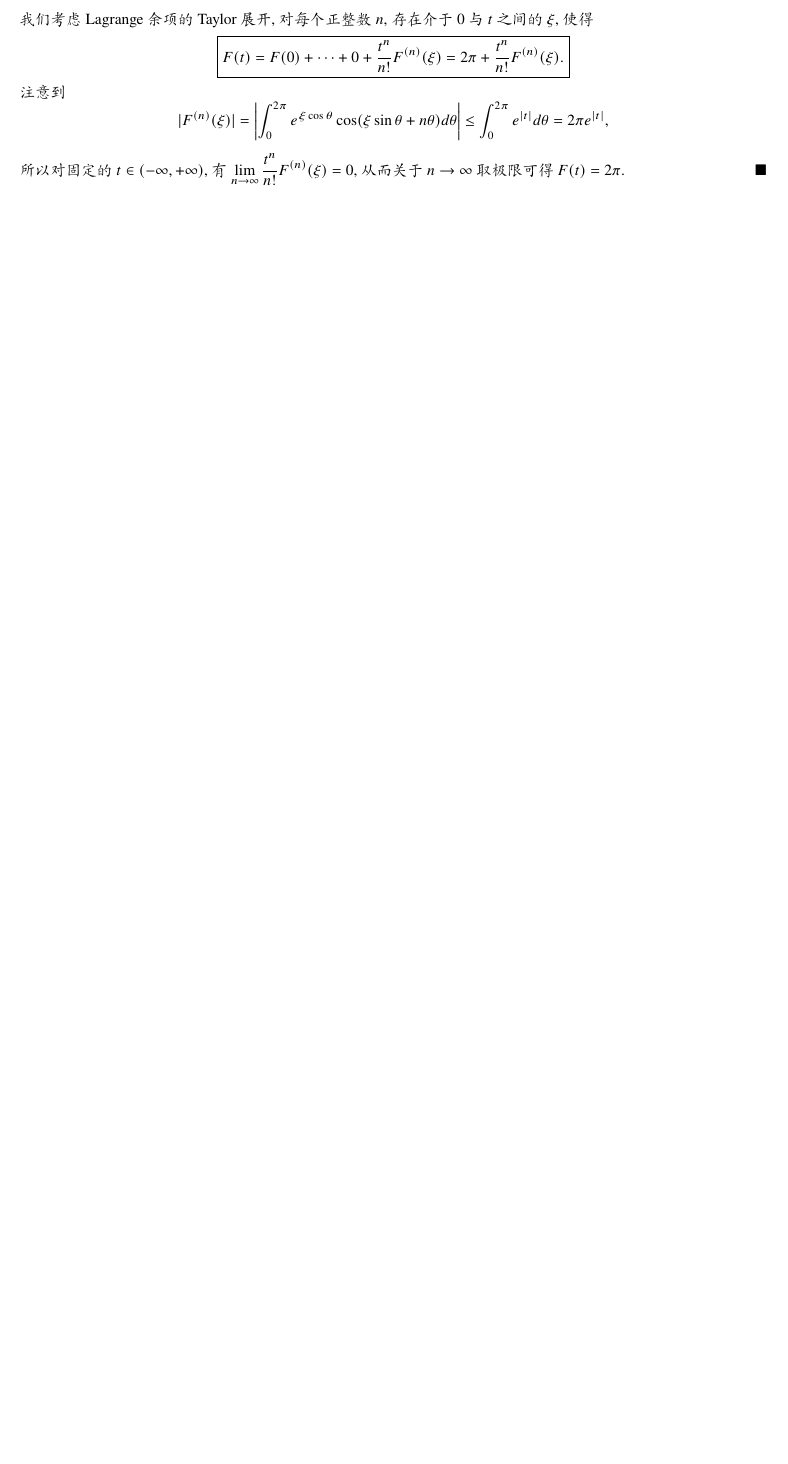
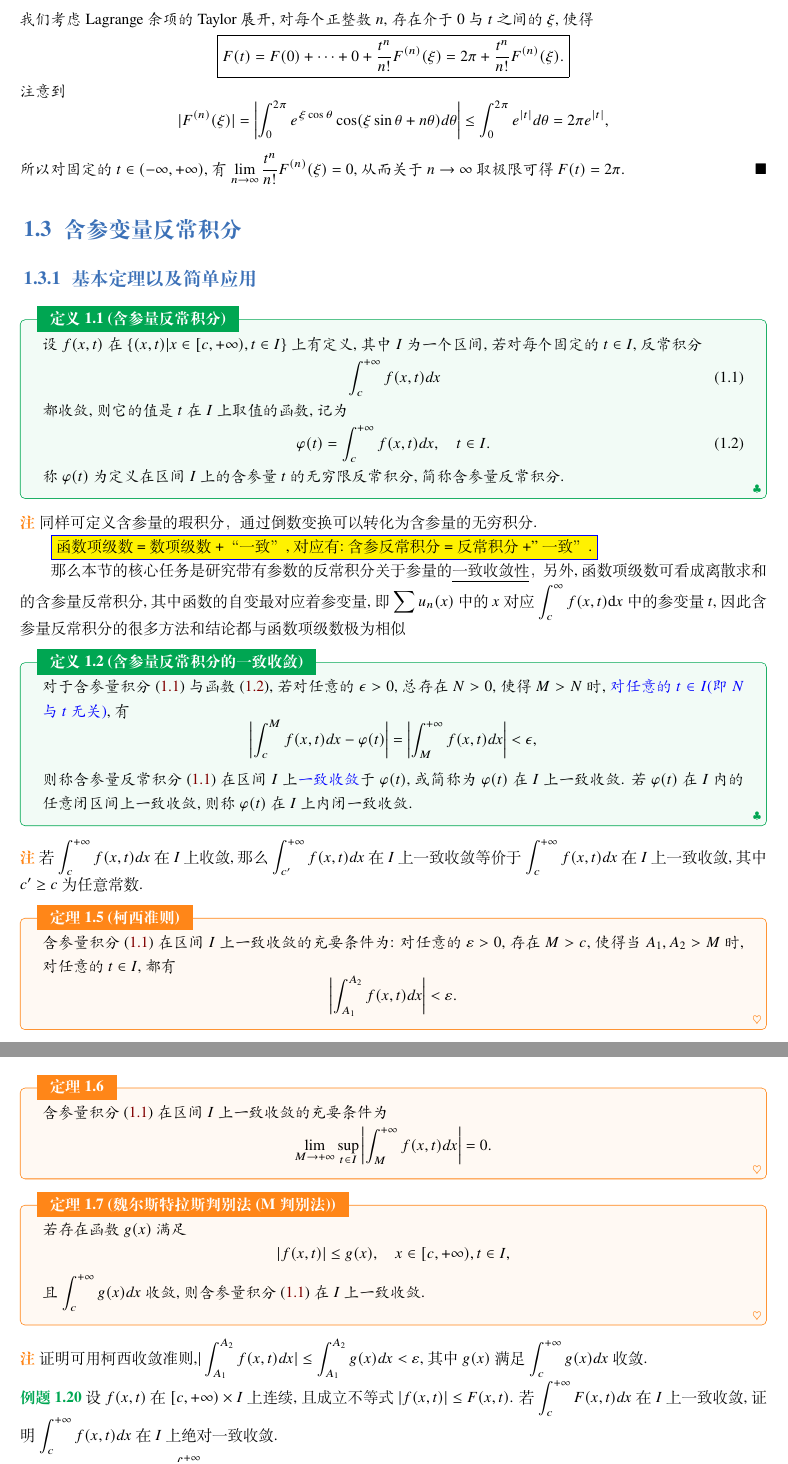
Before and after one commit to Mercury-math/Analysis_note, a LaTeX book (demo/含参量积分/elegantbook-cn.tex): part of page 13 of 13 before the commit and two parts of pages 14 and 15 of 15 after it, the two joined at a grey line, cut so that both start at the same text, the shorter picture padded with empty space. Compiled offline with XeLaTeX; a missing font is replaced by an installed copy or a similar font.

Commit message:
含参变量反常积分_0

```diff
--- a/demo/含参量积分/elegantbook-cn.tex
+++ b/demo/含参量积分/elegantbook-cn.tex
@@ -605,3 +611,61 @@ $$|F^{(n)}(\xi)| = \left| \int_{0}^{2\pi} e^{\xi \cos\theta} \cos(\xi \sin\theta
 所以对固定的 $t \in (-\infty, +\infty)$, 有 $\lim\limits_{n \to \infty} \frac{t^n}{n!} F^{(n)}(\xi) = 0$, 从而关于 $n \to \infty$ 取极限可得 $F(t) = 2\pi$.
 $\hfill \blacksquare$
 \end{solution}
+
+\section{含参变量反常积分}
+
+\subsection{基本定理以及简单应用}
+\begin{definition}[含参量反常积分]
+设 $f(x,t)$ 在 $\{(x,t) | x \in [c, +\infty), t \in I\}$ 上有定义, 其中 $I$ 为一个区间, 若对每个固定的 $t \in I$, 反常积分
+\begin{equation}{\label{eq13.6}}
+\int_{c}^{+\infty} f(x,t) dx
+\end{equation}
+都收敛, 则它的值是 $t$ 在 $I$ 上取值的函数, 记为
+\begin{equation}{\label{eq13.7}}
+\varphi(t) = \int_{c}^{+\infty} f(x,t) dx, \quad t \in I.
+\end{equation}
+称 $\varphi(t)$ 为定义在区间 $I$ 上的含参量 $t$ 的无穷限反常积分, 简称含参量反常积分.
+\end{definition}
+
+\begin{remark}
+    同样可定义含参量的瑕积分，通过倒数变换可以转化为含参量的无穷积分.
+
+    \fcolorbox{blue}{yellow}{函数项级数 =数项级数 +“一致”,对应有:含参反常积分 = 反常积分 +"一致”.}
+
+    那么本节的核心任务是研究带有参数的反常积分关于参量的\underline{一致收敛性}，另外,函数项级数可看成离散求和的含参量反常积分,其中函数的自变最对应着参变量,即$\sum u_n(x)$中的$x$对应$\int_{c}^{\infty}f(x,t)\mathrm d x$中的参变量$t$,因此含参量反常积分的很多方法和结论都与函数项级数极为相似
+\end{remark}
+
+\begin{definition}[含参量反常积分的一致收敛]
+对于含参量积分 (\ref{eq13.6}) 与函数 (\ref{eq13.7}), 若对任意的 $\epsilon > 0$, 总存在 $N > 0$, 使得 $M > N$ 时, \textcolor{blue}{对任意的 $t \in I$(即$N$与$t$无关)}, 有
+$$ \left| \int_{c}^{M} f(x,t) dx - \varphi(t) \right| = \left| \int_{M}^{+\infty} f(x,t) dx \right| < \epsilon, $$
+则称含参量反常积分 (\ref{eq13.6}) 在区间 $I$ 上\textcolor{blue}{一致收敛}于 $\varphi(t)$, 或简称为 $\varphi(t)$ 在 $I$ 上一致收敛. 若 $\varphi(t)$ 在 $I$ 内的任意闭区间上一致收敛, 则称 $\varphi(t)$ 在 $I$ 上\textbf{内闭一致收敛}.
+\end{definition}
+
+\begin{remark}
+若 $\int_{c}^{+\infty} f(x,t) dx$ 在 $I$ 上收敛, 那么 $\int_{c'}^{+\infty} f(x,t) dx$ 在 $I$ 上一致收敛等价于 $\int_{c}^{+\infty} f(x,t) dx$ 在 $I$ 上一致收敛, 其中 $c' \ge c$ 为任意常数.
+\end{remark}
+\begin{theorem}[柯西准则]
+含参量积分 (\ref{eq13.6}) 在区间 $I$ 上一致收敛的充要条件为: 对任意的 $\varepsilon > 0$, 存在 $M > c$, 使得当 $A_1, A_2 > M$ 时, 对任意的 $t \in I$, 都有
+$$ \left| \int_{A_1}^{A_2} f(x,t) dx \right| < \varepsilon. $$
+\end{theorem}
+
+\begin{theorem}
+含参量积分 (\ref{eq13.6}) 在区间 $I$ 上一致收敛的充要条件为
+$$ \lim\limits_{M \to +\infty} \sup_{t \in I} \left| \int_{M}^{+\infty} f(x,t) dx \right| = 0. $$
+\end{theorem}
+
+\begin{theorem}[魏尔斯特拉斯判别法(M判别法)]
+若存在函数 $g(x)$ 满足
+$$ |f(x,t)| \le g(x), \quad x \in [c, +\infty), t \in I, $$
+且 $\int_{c}^{+\infty} g(x) dx$ 收敛, 则含参量积分 (\ref{eq13.6}) 在 $I$ 上一致收敛.
+\end{theorem}
+\begin{remark}
+    证明可用柯西收敛准则,$|\int_{A_1}^{A_2} f(x,t) dx| \le \int_{A_1}^{A_2} g(x) dx < \varepsilon$, 其中 $g(x)$ 满足 $\int_{c}^{+\infty} g(x) dx$ 收敛.
+\end{remark}
+
+\begin{example}
+设 $f(x,t)$ 在 $[c, +\infty) \times I$ 上连续, 且成立不等式 $|f(x,t)| \le F(x,t)$. 若 $\int_{c}^{+\infty} F(x,t) dx$ 在 $I$ 上一致收敛, 证明 $\int_{c}^{+\infty} f(x,t) dx$ 在 $I$ 上绝对一致收敛.
+\end{example}
+
+\begin{example}
+讨论 $\varphi(x) = \int_{0}^{+\infty} xe^{-xy} dy$ 在 $(0, +\infty)$ 上的一致收敛性.
```
Also changed, not shown: demo/含参量积分/elegantbook-cn.tex (36 more changed lines).
